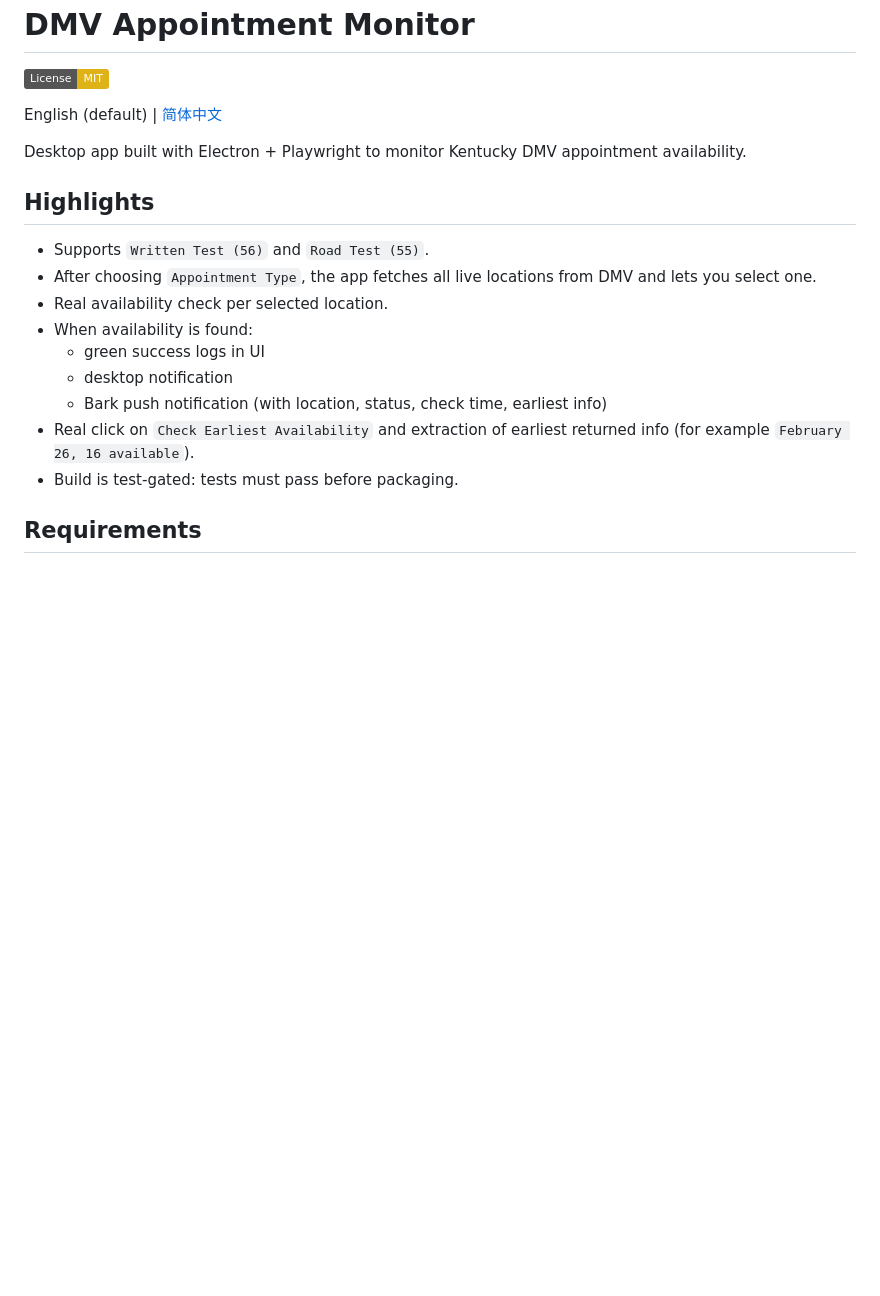
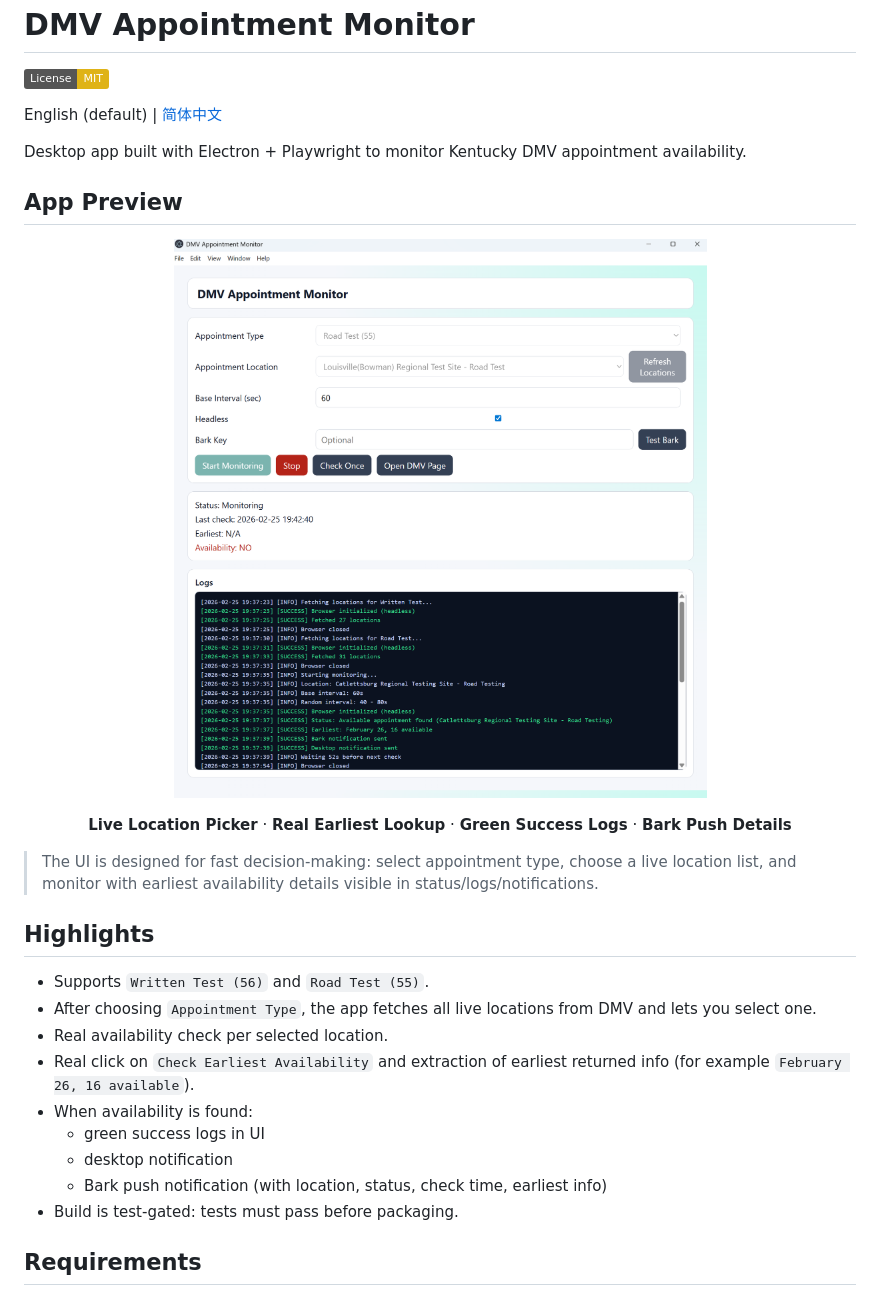
Before and after one commit to agecspnt/louisville-dmv-appointment-monitor, a Markdown page: README.md, the part around the change. GitHub-like rendering; pictures changed too: docs/images/app-screenshot.png (added); badges without logos; blank space fills up the shorter version.

Commit message:
Add polished screenshot section to English and Chinese READMEs

```diff
--- a/README.md
+++ b/README.md
@@ -6,16 +6,28 @@ English (default) | [简体中文](./README.zh-CN.md)
 
 Desktop app built with Electron + Playwright to monitor Kentucky DMV appointment availability.
 
+## App Preview
+
+<p align="center">
+  <img src="./docs/images/app-screenshot.png" alt="DMV Appointment Monitor screenshot" width="1100" />
+</p>
+
+<p align="center">
+  <strong>Live Location Picker</strong> · <strong>Real Earliest Lookup</strong> · <strong>Green Success Logs</strong> · <strong>Bark Push Details</strong>
+</p>
+
+> The UI is designed for fast decision-making: select appointment type, choose a live location list, and monitor with earliest availability details visible in status/logs/notifications.
+
 ## Highlights
 
 - Supports `Written Test (56)` and `Road Test (55)`.
 - After choosing `Appointment Type`, the app fetches all live locations from DMV and lets you select one.
 - Real availability check per selected location.
+- Real click on `Check Earliest Availability` and extraction of earliest returned info (for example `February 26, 16 available`).
 - When availability is found:
   - green success logs in UI
   - desktop notification
   - Bark push notification (with location, status, check time, earliest info)
-- Real click on `Check Earliest Availability` and extraction of earliest returned info (for example `February 26, 16 available`).
 - Build is test-gated: tests must pass before packaging.
 
 ## Requirements
```
Also changed, not shown: README.zh-CN.md (+13 -1 lines).
